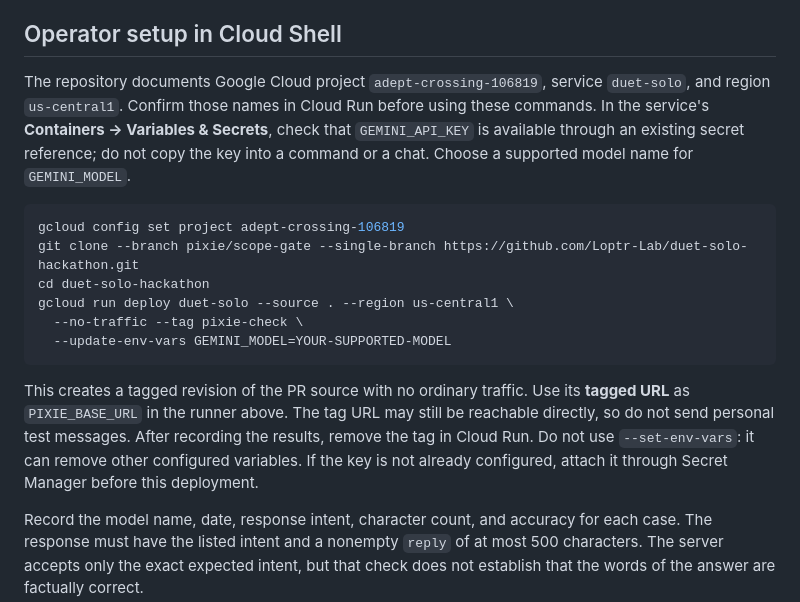
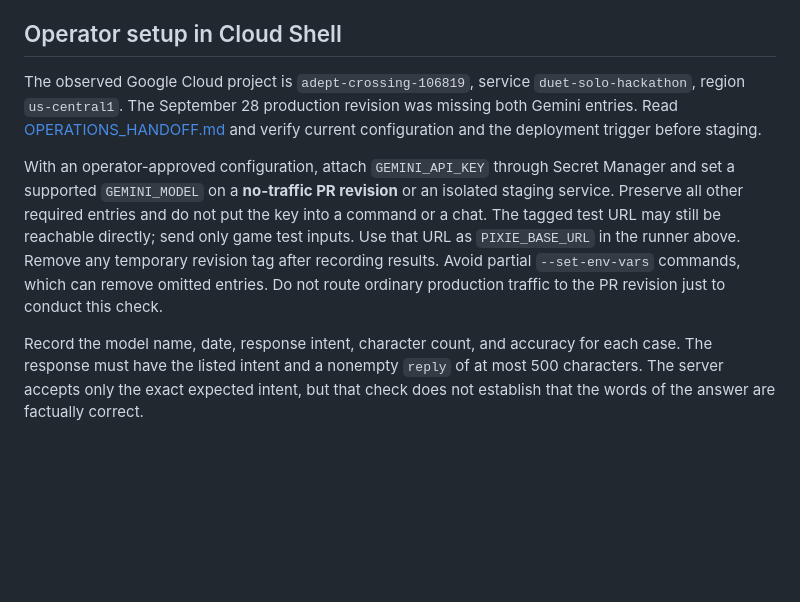
Before and after one commit to Loptr-Lab/duet-solo-hackathon, a Markdown page: docs/PIXIE_LIVE_CHECK.md, the part around the change. Rendered like a GitHub page; blank space fills up the shorter version.

````diff
--- a/docs/PIXIE_LIVE_CHECK.md
+++ b/docs/PIXIE_LIVE_CHECK.md
@@ -20,28 +20,19 @@ review. It does not need the Gemini key; the staging service holds that key.
 
 ## Operator setup in Cloud Shell
 
-The repository documents Google Cloud project `adept-crossing-106819`, service
-`duet-solo`, and region `us-central1`. Confirm those names in Cloud Run before
-using these commands. In the service's **Containers → Variables & Secrets**,
-check that `GEMINI_API_KEY` is available through an existing secret reference;
-do not copy the key into a command or a chat. Choose a supported model name
-for `GEMINI_MODEL`.
+The observed Google Cloud project is `adept-crossing-106819`, service
+`duet-solo-hackathon`, region `us-central1`. The September 28 production revision
+was missing both Gemini entries. Read [OPERATIONS_HANDOFF.md](OPERATIONS_HANDOFF.md)
+and verify current configuration and the deployment trigger before staging.
 
-```sh
-gcloud config set project adept-crossing-106819
-git clone --branch pixie/scope-gate --single-branch https://github.com/Loptr-Lab/duet-solo-hackathon.git
-cd duet-solo-hackathon
-gcloud run deploy duet-solo --source . --region us-central1 \
-  --no-traffic --tag pixie-check \
-  --update-env-vars GEMINI_MODEL=YOUR-SUPPORTED-MODEL
-```
-
-This creates a tagged revision of the PR source with no ordinary traffic.
-Use its **tagged URL** as `PIXIE_BASE_URL` in the runner above. The tag URL
-may still be reachable directly, so do not send personal test messages.
-After recording the results, remove the tag in Cloud Run. Do not use
-`--set-env-vars`: it can remove other configured variables. If the key is not
-already configured, attach it through Secret Manager before this deployment.
+With an operator-approved configuration, attach `GEMINI_API_KEY` through Secret
+Manager and set a supported `GEMINI_MODEL` on a **no-traffic PR revision** or an
+isolated staging service. Preserve all other required entries and do not put the
+key into a command or a chat. The tagged test URL may still be reachable directly;
+send only game test inputs. Use that URL as `PIXIE_BASE_URL` in the runner above.
+Remove any temporary revision tag after recording results. Avoid partial
+`--set-env-vars` commands, which can remove omitted entries. Do not route ordinary
+production traffic to the PR revision just to conduct this check.
 
 Record the model name, date, response intent, character count, and accuracy for each
 case. The response must have the listed intent and a nonempty `reply` of at most 500
````
Also changed, not shown: README.md (+12 -13 lines), docs/OPERATIONS_HANDOFF.md (added, +33 -0 lines).
